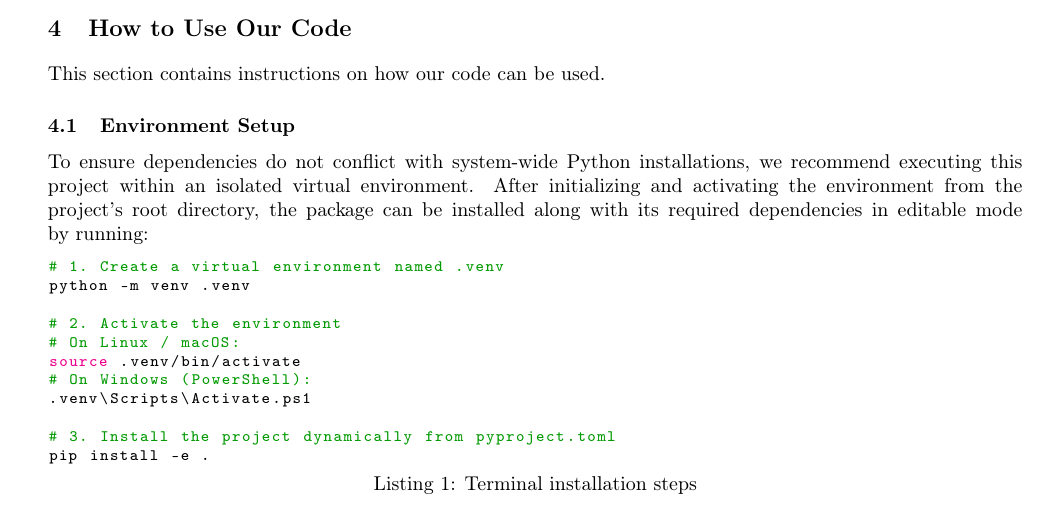
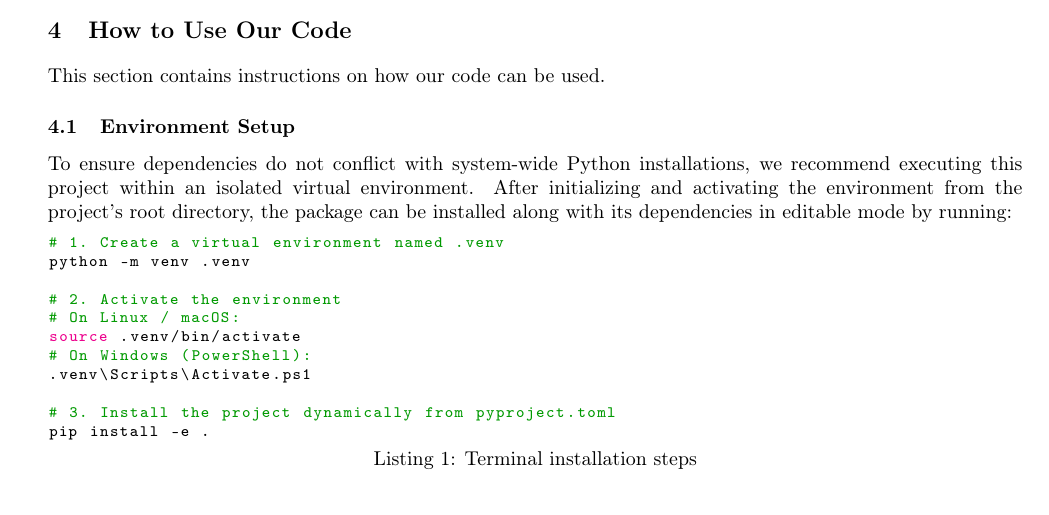
Before and after one commit to dabund24/brainfuq, a LaTeX document (paper/paper.tex, which reads paper/chapters/04-how-to-use.tex): part of page 4 of 6 before the commit and part of page 4 of 5 after it, cut so that both start at the same text. Compiled offline with pdfLaTeX.

Commit message:
remove `required`

```diff
--- a/paper/chapters/04-how-to-use.tex
+++ b/paper/chapters/04-how-to-use.tex
@@ -6,7 +6,7 @@ This section contains instructions on how our code can be used.
 \label{sec:use-env-setup}
 
 To ensure dependencies do not conflict with system-wide Python installations, we recommend executing this project within an isolated virtual environment.
-After initializing and activating the environment from the project's root directory, the package can be installed along with its required dependencies in editable mode by running:
+After initializing and activating the environment from the project's root directory, the package can be installed along with its dependencies in editable mode by running:
 
 \begin{lstlisting}[
     language=bash,
```
